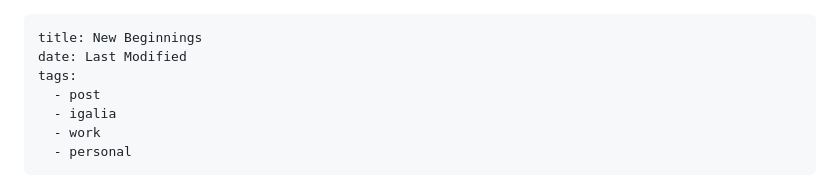
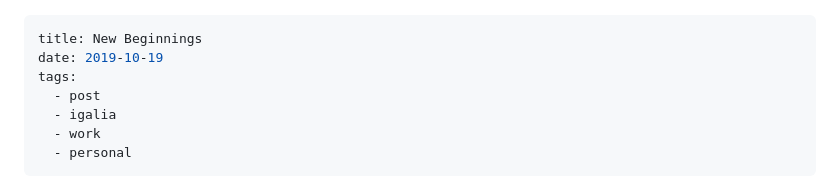
Before and after one commit to ryzokuken/ryzokuken.github.io, a Markdown page: src/blog/new-beginnings.md, the part around the change. GitHub-like rendering.

Commit message:
Update old blog post date

```diff
--- a/src/blog/new-beginnings.md
+++ b/src/blog/new-beginnings.md
@@ -1,6 +1,6 @@
 ---
 title: New Beginnings
-date: Last Modified
+date: 2019-10-19
 tags:
   - post
   - igalia
```
